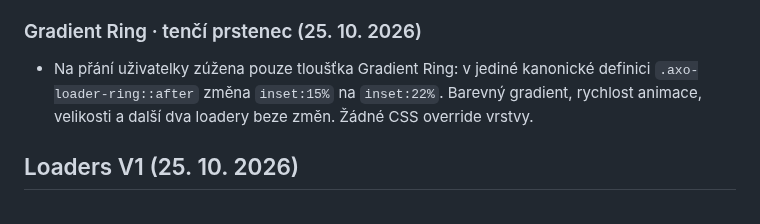
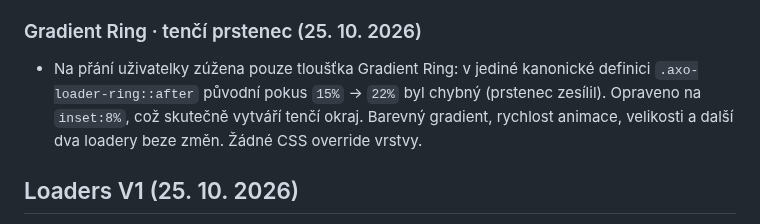
Before and after one commit to irisKaX/Axo-02, a Markdown page: docs/SOURCE-OF-TRUTH.md, the part around the change. Drawn GitHub-style.

Commit message:
docs: correct Gradient Ring thickness explanation

```diff
--- a/docs/SOURCE-OF-TRUTH.md
+++ b/docs/SOURCE-OF-TRUTH.md
@@ -378,7 +378,7 @@ Ověření prvního úklidu (před cílenou opravou výše): dočasné porovnán
 
 ### Gradient Ring · tenčí prstenec (25. 10. 2026)
 
-- Na přání uživatelky zúžena pouze tloušťka Gradient Ring: v jediné kanonické definici `.axo-loader-ring::after` změna `inset:15%` na `inset:22%`. Barevný gradient, rychlost animace, velikosti a další dva loadery beze změn. Žádné CSS override vrstvy.
+- Na přání uživatelky zúžena pouze tloušťka Gradient Ring: v jediné kanonické definici `.axo-loader-ring::after` původní pokus `15%` → `22%` byl chybný (prstenec zesílil). Opraveno na `inset:8%`, což skutečně vytváří tenčí okraj. Barevný gradient, rychlost animace, velikosti a další dva loadery beze změn. Žádné CSS override vrstvy.
 
 ## Loaders V1 (25. 10. 2026)
 
```
